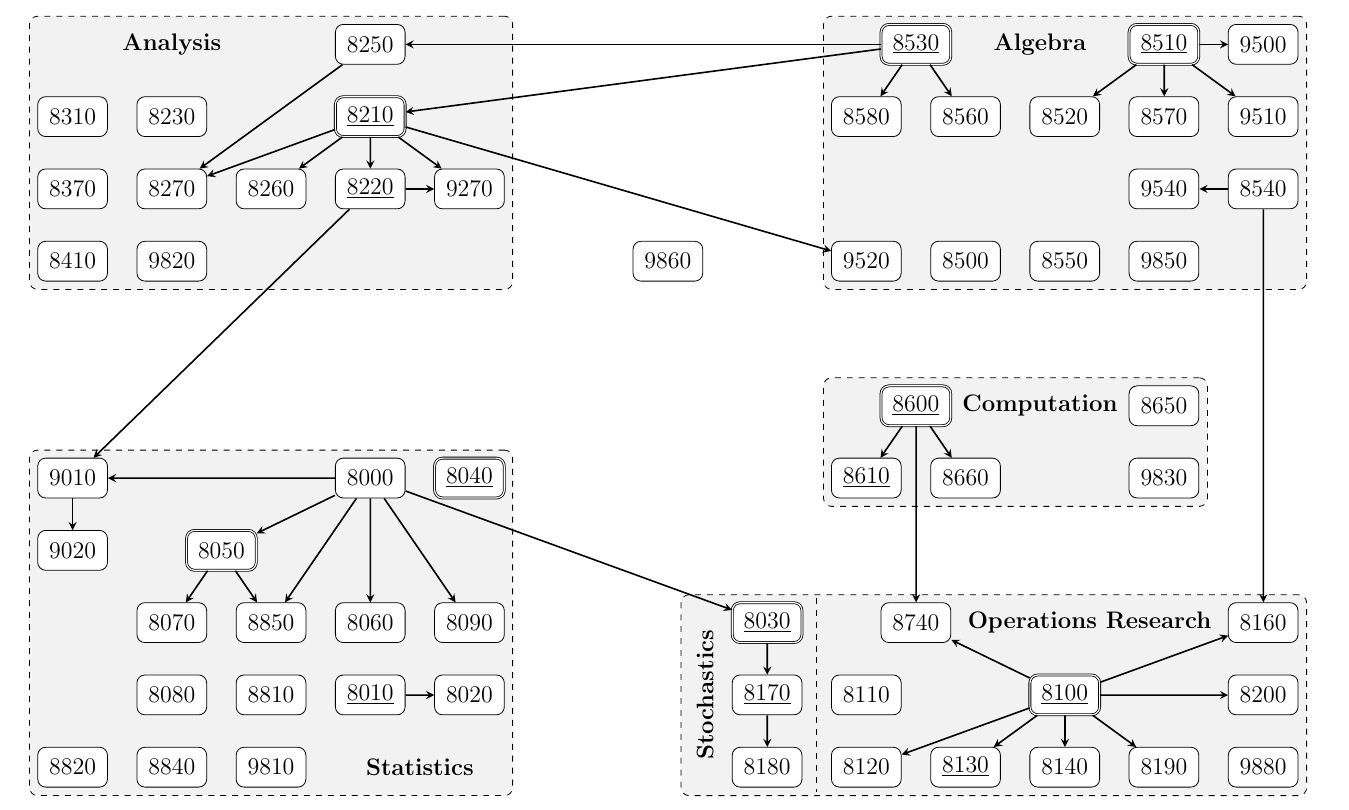
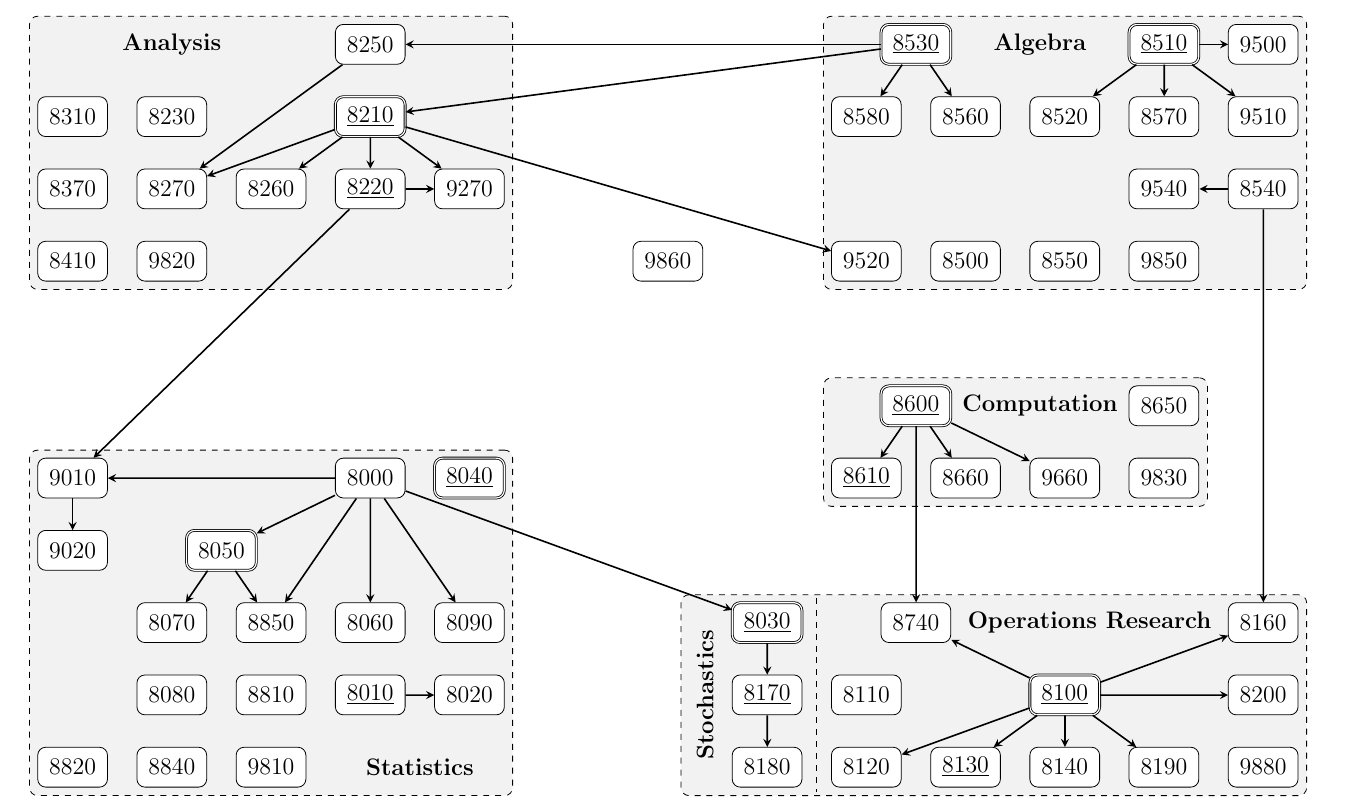
Before and after one commit to pwesterbaan/CourseDependencies, a LaTeX document (CourseDependencies.tex): part of the page, cut so that both start at the same text. Compiled offline with pdfLaTeX.

Commit message:
add 9660

```diff
--- a/CourseDependencies.tex
+++ b/CourseDependencies.tex
@@ -97,6 +97,7 @@
     \node (8650) [class] at (11, -5) {8650};
     \node (8610) [class] at (8,  -6) {\underline{8610}};
     \node (8660) [class] at (9,  -6) {8660};
+    \node (9660) [class] at (10,  -6) {9660};
     %\node (8630) [class] at (10, -6) {8630};
     \node (9830) [class] at (11, -6) {9830};
 
@@ -184,6 +185,7 @@
     \draw [arrow] (8540) -- (9540);
     \draw [arrow] (8600) -- (8610);
     \draw [arrow] (8600) -- (8660);
+    \draw [arrow] (8600) -- (9660);
     \draw [arrow] (8600) -- (8740);
     %\draw [arrow] (8630) -- (8160);
     \draw [arrow] (9010) -- (9020);
```
Also changed, not shown: CourseDependencies.pdf.
